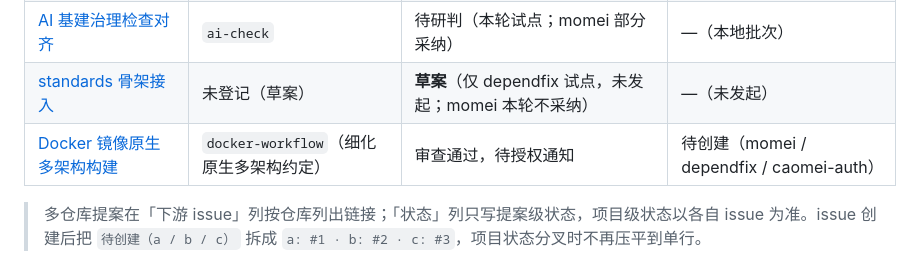
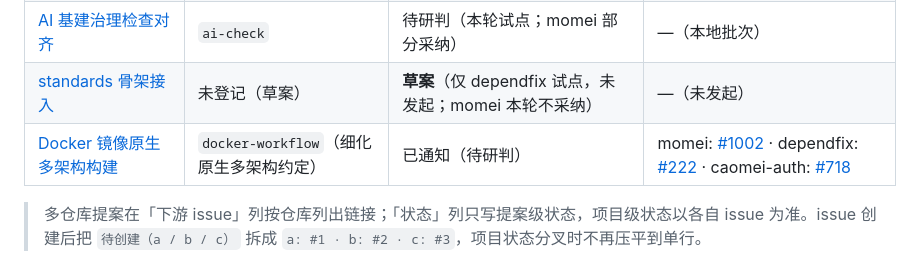
Before and after one commit to CaoMeiYouRen/cmyr-skills-agents, a Markdown page: docs/proposals/README.md, the part around the change. GitHub-like rendering.

Commit message:
docs(proposals): 登记 Docker 多架构提案下游 issue

```diff
--- a/docs/proposals/README.md
+++ b/docs/proposals/README.md
@@ -58,7 +58,7 @@
 | [发布前安全门禁](./2026-11-02-release-security-gate.md) | `release-security-gate` | 待研判（本轮试点；momei 已采纳，过渡期） | —（本地批次） |
 | [AI 基建治理检查对齐](./2026-11-02-governance-check-alignment.md) | `ai-check` | 待研判（本轮试点；momei 部分采纳） | —（本地批次） |
 | [standards 骨架接入](./2026-11-02-standards-skeleton-adoption.md) | 未登记（草案） | **草案**（仅 dependfix 试点，未发起；momei 本轮不采纳） | —（未发起） |
-| [Docker 镜像原生多架构构建](./2026-11-07-native-multiarch-docker.md) | `docker-workflow`（细化原生多架构约定） | 审查通过，待授权通知 | 待创建（momei / dependfix / caomei-auth） |
+| [Docker 镜像原生多架构构建](./2026-11-07-native-multiarch-docker.md) | `docker-workflow`（细化原生多架构约定） | 已通知（待研判） | momei: [#1002](https://github.com/CaoMeiYouRen/momei/issues/1002) · dependfix: [#222](https://github.com/dependfix/dependfix/issues/222) · caomei-auth: [#718](https://github.com/CaoMeiYouRen/caomei-auth/issues/718) |
 
 > 多仓库提案在「下游 issue」列按仓库列出链接；「状态」列只写提案级状态，项目级状态以各自 issue 为准。issue 创建后把 `待创建（a / b / c）` 拆成 `a: #1 · b: #2 · c: #3`，项目状态分叉时不再压平到单行。
 
```
Also changed, not shown: docs/proposals/2026-11-07-native-multiarch-docker.md (+2 -1 lines).
